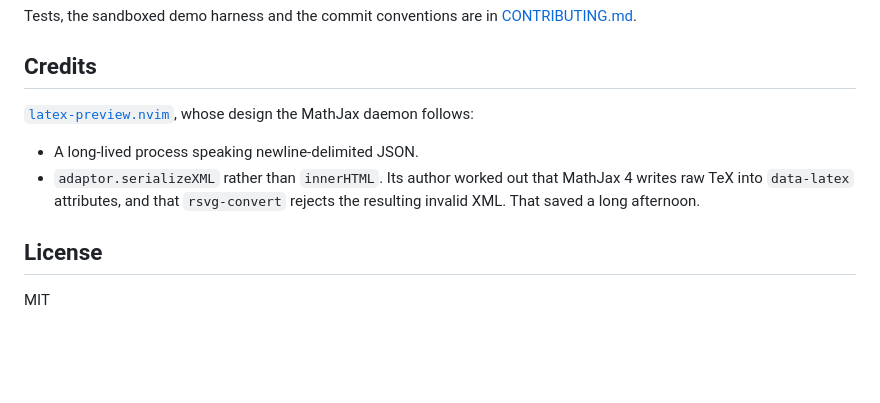
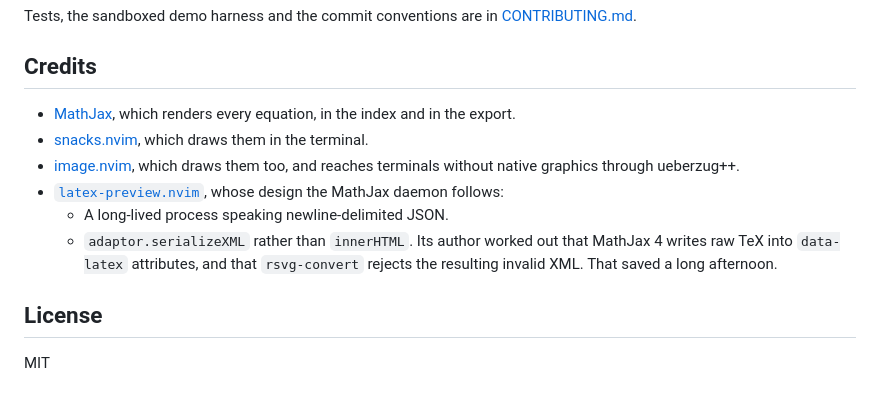
Before and after one commit to yal212/eqnav.nvim, a Markdown page: README.md, the part around one of its changes. GitHub-like rendering; blank space fills up the shorter version.

Commit message:
docs(readme): credit MathJax, snacks.nvim and image.nvim

```diff
--- a/README.md
+++ b/README.md
@@ -232,12 +232,15 @@ Tests, the sandboxed demo harness and the commit conventions are in
 
 ## Credits
 
-[`latex-preview.nvim`][latexpreview], whose design the MathJax daemon follows:
-
-- A long-lived process speaking newline-delimited JSON.
-- `adaptor.serializeXML` rather than `innerHTML`. Its author worked out that MathJax 4
-  writes raw TeX into `data-latex` attributes, and that `rsvg-convert` rejects the
-  resulting invalid XML. That saved a long afternoon.
+- [MathJax][mathjax], which renders every equation, in the index and in the export.
+- [snacks.nvim][snacks], which draws them in the terminal.
+- [image.nvim][imagenvim], which draws them too, and reaches terminals without native
+  graphics through ueberzug++.
+- [`latex-preview.nvim`][latexpreview], whose design the MathJax daemon follows:
+  - A long-lived process speaking newline-delimited JSON.
+  - `adaptor.serializeXML` rather than `innerHTML`. Its author worked out that
+    MathJax 4 writes raw TeX into `data-latex` attributes, and that `rsvg-convert`
+    rejects the resulting invalid XML. That saved a long afternoon.
 
 ## License
 
```
Also changed, not shown: other parts of README.md (+1 -0 lines).
